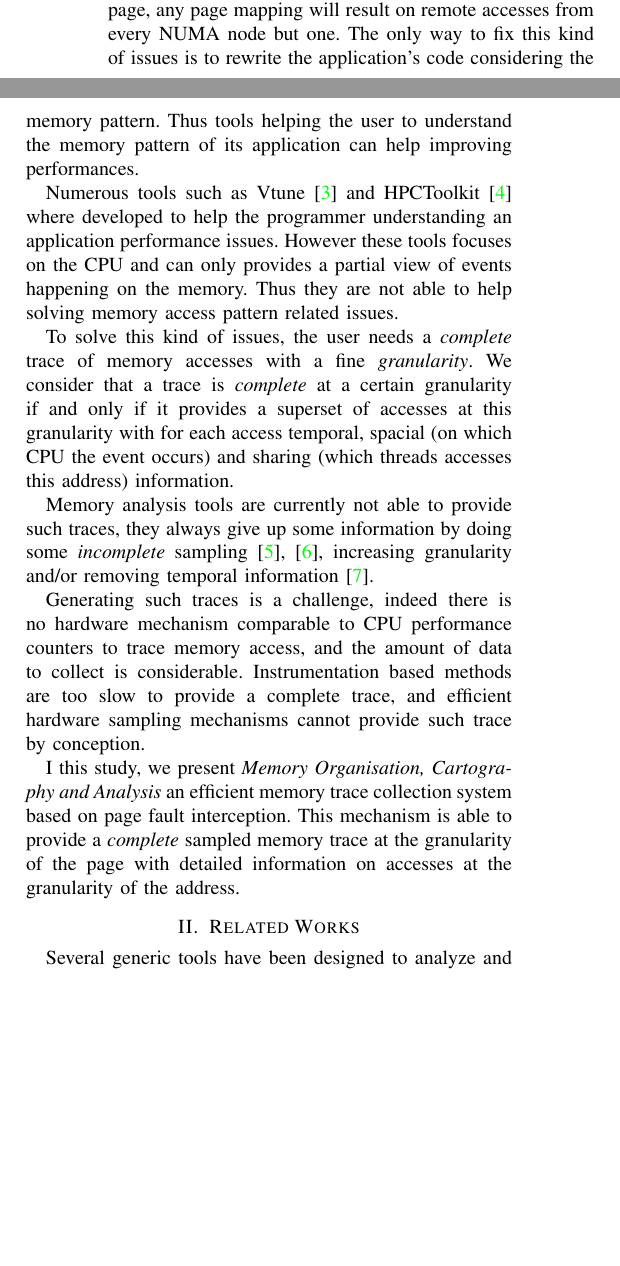
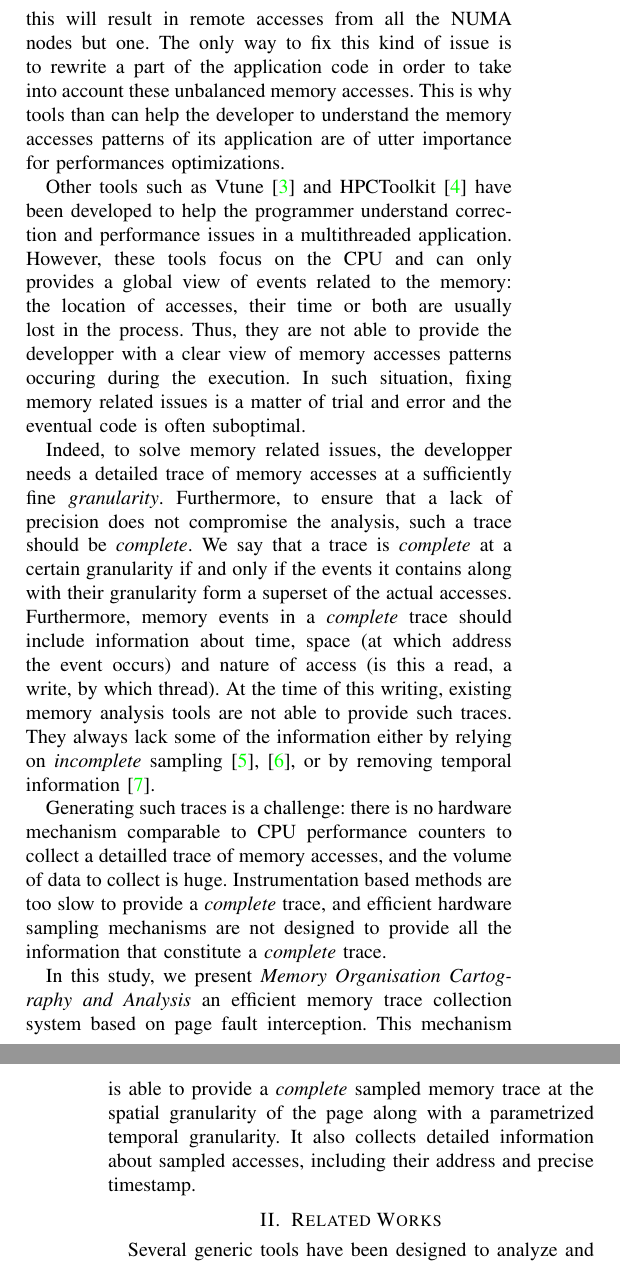
Before and after one commit to dbeniamine/Moca-article, a LaTeX paper (moca.tex, which reads tex/intro.tex): two parts of the columns of page 1 of 8 before the commit and two parts of the columns of pages 1 and 2 of 8 after it, joined at a grey line, cut so that both start at the same text, the shorter picture padded with empty space. Compiled offline with pdfLaTeX.

Commit message:
Corrections intro

```diff
--- a/tex/intro.tex
+++ b/tex/intro.tex
@@ -15,6 +10,0 @@ reducing the number of remote accesses. They provide great performance gain
-still they cannot fix every memory related issues. For instance if all
-threads of an application accesses to the same page, any page mapping will
-result on remote accesses from every NUMA node but one. The only way to fix
-this kind of issues is to rewrite the application's code considering the
-memory pattern. Thus tools helping the user to understand the memory pattern
-of its application can help improving performances.
@@ -21,34 +17,41 @@ of its application can help improving performances.
+this will result in remote accesses from all the NUMA nodes but one. The only way to fix
+this kind of issue is to rewrite a part of the application code in order to take into account these
+unbalanced memory accesses. This is why tools than can help the developer to understand the memory accesses patterns
+of its application are of utter importance for performances optimizations.
 
-Numerous tools such as Vtune~\cite{Reinders05VTune} and
-HPCToolkit~\cite{Adhianto10HPCTOOLKIT} where developed to help the programmer
-understanding an application performance issues. However these tools
-focuses on the CPU and can only provides a partial view of events happening on
-the memory. Thus they are not able to help solving memory access pattern
-related issues.
+Other tools such as Vtune~\cite{Reinders05VTune} and
+HPCToolkit~\cite{Adhianto10HPCTOOLKIT} have been developed to help the programmer
+understand correction and performance issues in a multithreaded application. However, these tools
+focus on the CPU and can only provides a global view of events related to the memory: the location of accesses,
+their time or both are usually lost in the process. Thus, they are not able to provide the developper with
+a clear view of memory accesses patterns occuring during the execution. In such situation, fixing
+memory related issues is a matter of trial and error and the eventual code is often suboptimal.
 
-To solve this kind of issues, the user needs a \emph{complete} trace of memory
-accesses with a fine \emph{granularity}. We consider that a trace is
-\emph{complete} at a certain granularity if and only if it provides a superset
-of accesses at this granularity with for each access temporal, spacial (on
-which CPU the event occurs) and sharing (which threads accesses this address)
-information.
-
-Memory analysis tools are currently not able to provide such traces, they
-always give up some information by doing some \emph{incomplete}
-sampling~\cite{Liu14Tool,Lachaize12MemProf}, increasing granularity and/or
+Indeed, to solve memory related issues, the developper needs a detailed trace of memory
+accesses at a sufficiently fine \emph{granularity}. Furthermore, to ensure that a lack of precision
+does not compromise the analysis, such a trace should be \emph{complete}. We say that a trace is
+\emph{complete} at a certain granularity if and only if the events it contains along with their granularity
+form a superset of the actual accesses. Furthermore, memory events in a \emph{complete} trace should
+include information about time, space (at which address the event occurs) and nature of access (is this
+a read, a write, by which thread).
+%
+At the time of this writing, existing memory analysis tools are not able to provide such traces. They
+always lack some of the information either by relying on \emph{incomplete}
+sampling~\cite{Liu14Tool,Lachaize12MemProf}, or by
 removing temporal information~\cite{Beniamine15TABARNACRR}.
 
-Generating such traces is a challenge, indeed there is no hardware mechanism
-comparable to CPU performance counters to trace memory access, and the amount
-of data to collect is considerable. Instrumentation based methods are too slow
-to provide a complete trace, and efficient hardware sampling mechanisms cannot
-provide such trace by conception.
+Generating such traces is a challenge: there is no hardware mechanism
+comparable to CPU performance counters to collect a detailled trace of memory accesses, and the volume
+of data to collect is huge. Instrumentation based methods are too slow
+to provide a \emph{complete} trace, and efficient hardware sampling mechanisms are not designed
+to provide all the information that constitute a \emph{complete} trace.
 
-I this study, we present \emph{Memory Organisation, Cartography and Analysis}
+In this study, we present \emph{Memory Organisation Cartography and Analysis}
 an efficient memory trace collection system based on page fault interception.
 This mechanism is able to provide a \emph{complete} sampled memory trace at
-the granularity of the page with detailed information on accesses at the
-granularity of the address.
+the spatial granularity of the page along with a parametrized temporal granularity.
+It also collects detailed information about sampled accesses, including their address and
+precise timestamp.
 
 % \begin{itemize}
 %     \item HPC => importance of memory
```
Also changed, not shown: tex/intro.tex (22 more changed lines).
